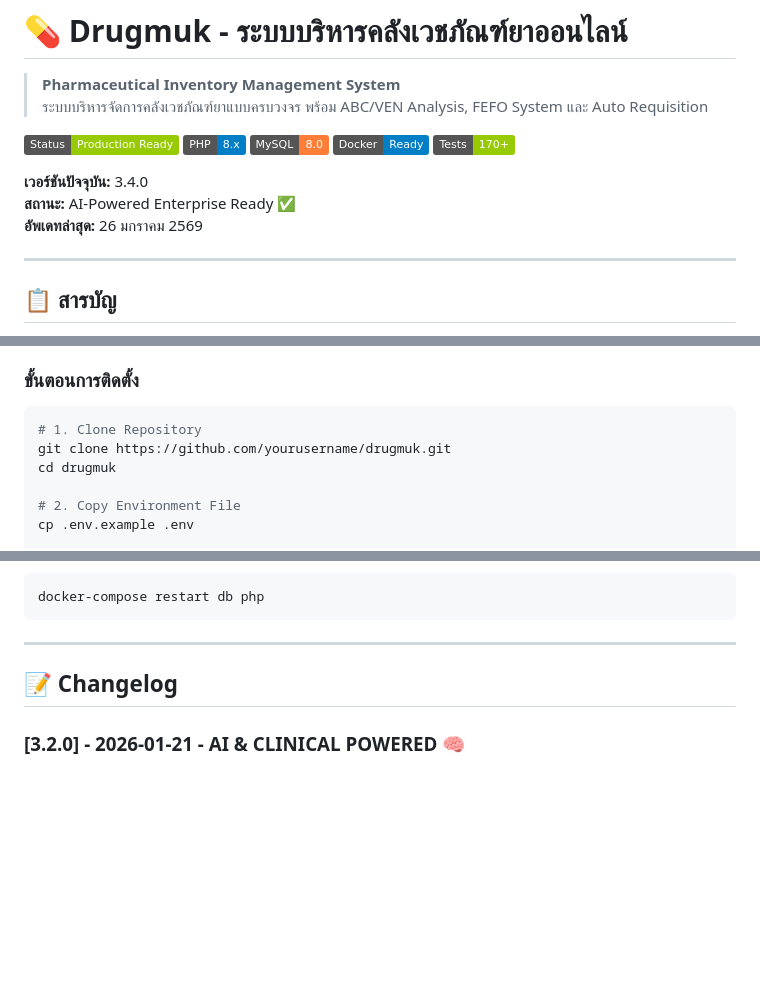
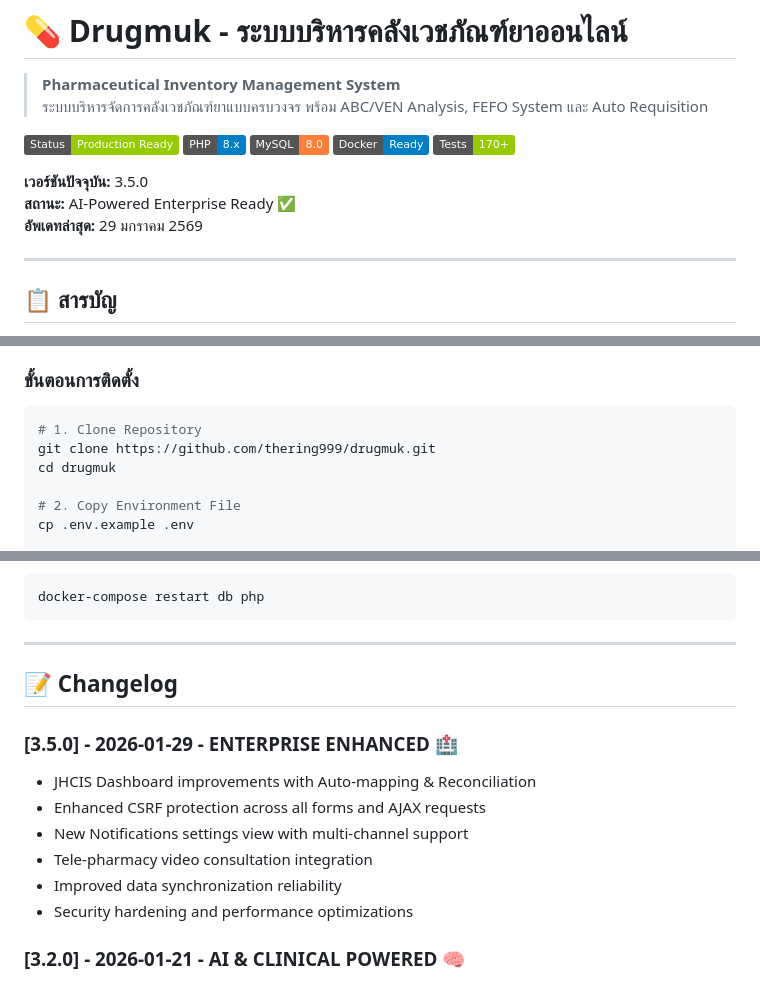
Before and after one commit to thering999/drugmuk, a Markdown page: README.md, 3 parts joined by grey strips. Rendered like a GitHub page; badges without logos; blank space fills up the shorter version.

Commit message:
Update README: version 3.5.0, correct date (29 Jan 2569), fix repo URL, add changelog

````diff
--- a/README.md
+++ b/README.md
@@ -9,9 +9,9 @@
 [![Docker](https://img.shields.io/badge/Docker-Ready-blue)](https://docker.com)
 [![Tests](https://img.shields.io/badge/Tests-170%2B-green)](https://phpunit.de)
 
-**เวอร์ชันปัจจุบัน:** 3.4.0
+**เวอร์ชันปัจจุบัน:** 3.5.0
 **สถานะ:** AI-Powered Enterprise Ready ✅
-**อัพเดทล่าสุด:** 26 มกราคม 2569
+**อัพเดทล่าสุด:** 29 มกราคม 2569
 
 ---
 
@@ -185,7 +185,7 @@ Code Coverage:        ~75% (Target: 70%) ✅
 
 ```bash
 # 1. Clone Repository
-git clone https://github.com/yourusername/drugmuk.git
+git clone https://github.com/thering999/drugmuk.git
 cd drugmuk
 
 # 2. Copy Environment File
@@ -757,6 +757,14 @@ docker-compose restart db php
 
 ## 📝 Changelog
 
+### [3.5.0] - 2026-01-29 - ENTERPRISE ENHANCED 🏥
+- JHCIS Dashboard improvements with Auto-mapping & Reconciliation
+- Enhanced CSRF protection across all forms and AJAX requests
+- New Notifications settings view with multi-channel support
+- Tele-pharmacy video consultation integration
+- Improved data synchronization reliability
+- Security hardening and performance optimizations
+
 ### [3.2.0] - 2026-01-21 - AI & CLINICAL POWERED 🧠
 - Phase 5 complete - AI-Powered Pharmacy Intelligence
 - AI Intelligence Center (Forecasting, Clinical Safety)
````
Also changed, not shown: other parts of README.md (+1 -1 lines).
